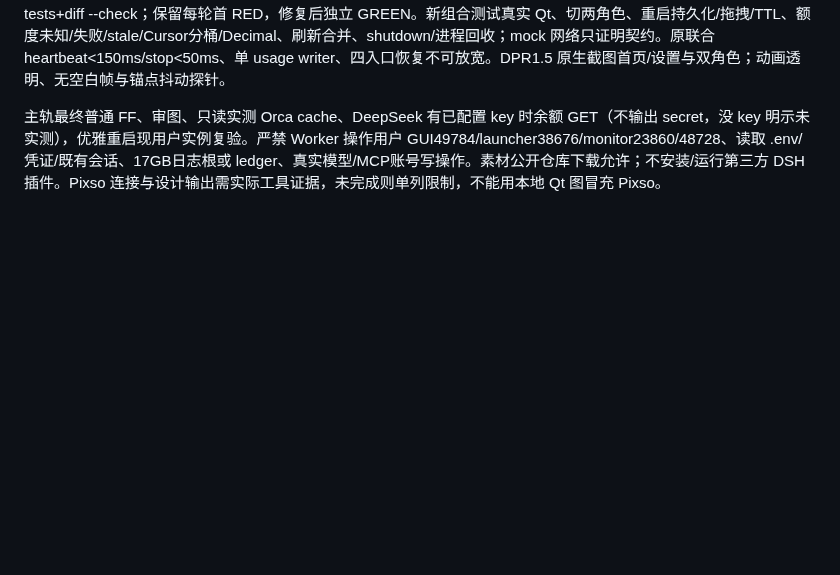
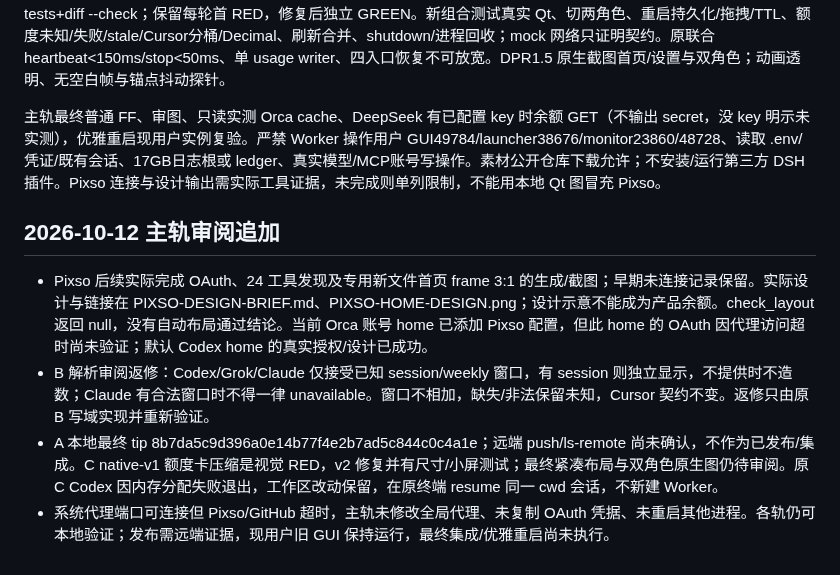
Before and after one commit to songconmaisaix31-design/mcpet, a Markdown page: docs/companion/PIXSO-QUOTA-DUAL-PET-PLAN.md, the part around the change. GitHub-like rendering; blank space fills up the shorter version.

Commit message:
docs: record quota review and pending remote verification

```diff
--- a/docs/companion/PIXSO-QUOTA-DUAL-PET-PLAN.md
+++ b/docs/companion/PIXSO-QUOTA-DUAL-PET-PLAN.md
@@ -36,3 +36,10 @@ C：唯一面板可爱温暖奶油色+圆角卡片，兼容 DPR1.5 和小屏滚
 正确 WorkBuddy Python；隔离 MCPET_DATA_DIR/TEMP 与受控 generic logs。适用测试+完整 pytest+compileall src tests+diff --check；保留每轮首 RED，修复后独立 GREEN。新组合测试真实 Qt、切两角色、重启持久化/拖拽/TTL、额度未知/失败/stale/Cursor分桶/Decimal、刷新合并、shutdown/进程回收；mock 网络只证明契约。原联合 heartbeat<150ms/stop<50ms、单 usage writer、四入口恢复不可放宽。DPR1.5 原生截图首页/设置与双角色；动画透明、无空白帧与锚点抖动探针。
 
 主轨最终普通 FF、审图、只读实测 Orca cache、DeepSeek 有已配置 key 时余额 GET（不输出 secret，没 key 明示未实测），优雅重启现用户实例复验。严禁 Worker 操作用户 GUI49784/launcher38676/monitor23860/48728、读取 .env/凭证/既有会话、17GB日志根或 ledger、真实模型/MCP账号写操作。素材公开仓库下载允许；不安装/运行第三方 DSH 插件。Pixso 连接与设计输出需实际工具证据，未完成则单列限制，不能用本地 Qt 图冒充 Pixso。
+
+## 2026-10-12 主轨审阅追加
+
+- Pixso 后续实际完成 OAuth、24 工具发现及专用新文件首页 frame 3:1 的生成/截图；早期未连接记录保留。实际设计与链接在 PIXSO-DESIGN-BRIEF.md、PIXSO-HOME-DESIGN.png；设计示意不能成为产品余额。check_layout 返回 null，没有自动布局通过结论。当前 Orca 账号 home 已添加 Pixso 配置，但此 home 的 OAuth 因代理访问超时尚未验证；默认 Codex home 的真实授权/设计已成功。
+- B 解析审阅返修：Codex/Grok/Claude 仅接受已知 session/weekly 窗口，有 session 则独立显示，不提供时不造数；Claude 有合法窗口时不得一律 unavailable。窗口不相加，缺失/非法保留未知，Cursor 契约不变。返修只由原 B 写域实现并重新验证。
+- A 本地最终 tip 8b7da5c9d396a0e14b77f4e2b7ad5c844c0c4a1e；远端 push/ls-remote 尚未确认，不作为已发布/集成。C native-v1 额度卡压缩是视觉 RED，v2 修复并有尺寸/小屏测试；最终紧凑布局与双角色原生图仍待审阅。原 C Codex 因内存分配失败退出，工作区改动保留，在原终端 resume 同一 cwd 会话，不新建 Worker。
+- 系统代理端口可连接但 Pixso/GitHub 超时，主轨未修改全局代理、未复制 OAuth 凭据、未重启其他进程。各轨仍可本地验证；发布需远端证据，现用户旧 GUI 保持运行，最终集成/优雅重启尚未执行。
```
